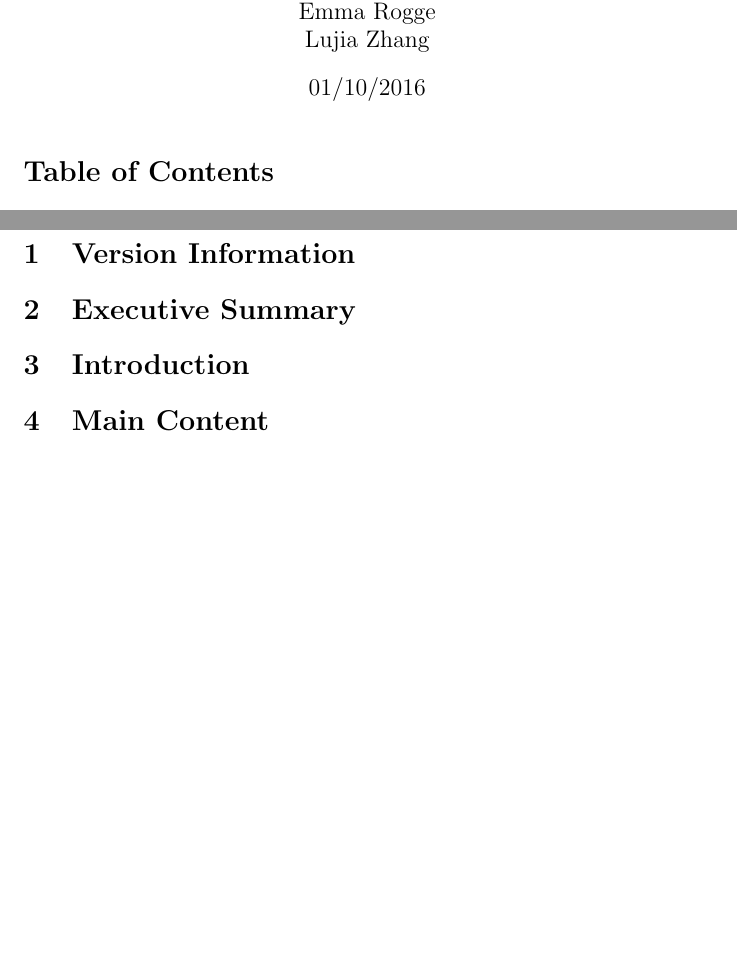
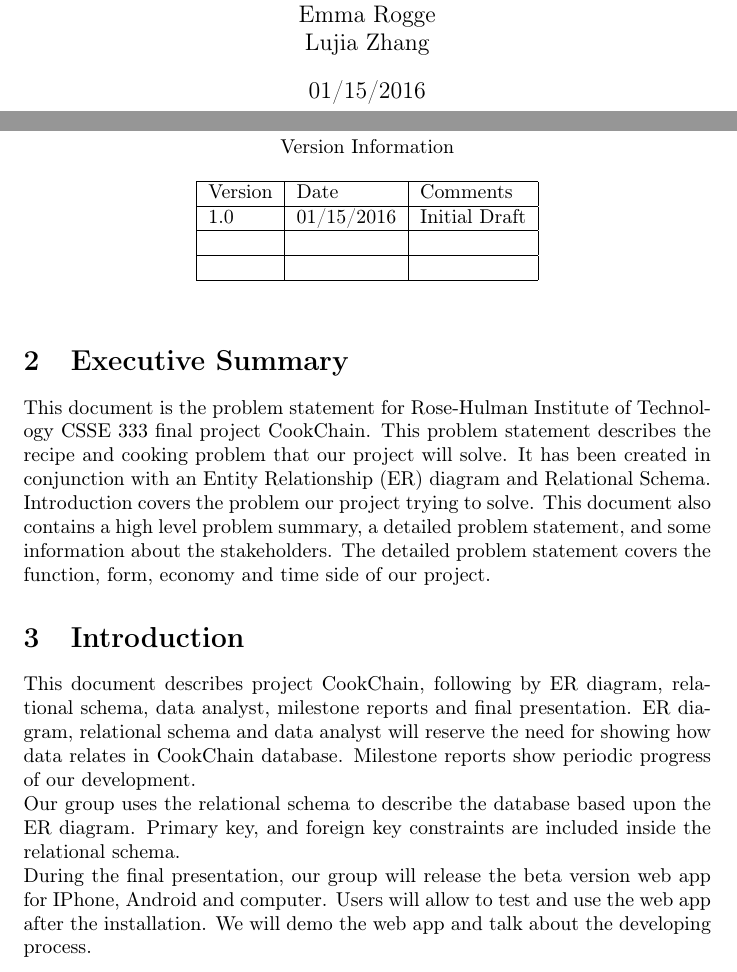
Before and after one commit to swagluke/CSSE333FinalProject, a LaTeX document (ProblemStatement/ProblemStatement.tex): two parts of pages 1 and 2 of 2 before the commit and two parts of pages 1 and 3 of 4 after it, joined at a grey line, cut so that both start at the same text, the shorter picture padded with empty space. Compiled offline with pdfLaTeX.

Commit message:
Updated ProblemStatement

```diff
--- a/ProblemStatement/ProblemStatement.tex
+++ b/ProblemStatement/ProblemStatement.tex
@@ -2,10 +5,11 @@
+\usepackage{caption}
 
-\usepackage[utf8]{inputenc}
+\title{\textbf{ Problem Statement  \\ CookChain}}
+\setlength{\droptitle}{10em}
+\author{Ashlee Boyer \\Emma Rogge \\ Lujia Zhang}
+\date{01/15/2016}
 
-\title{CookChain \\ Problem Statement}
-\author{Ashlee Boyer \\Emma Rogge \\ Lujia Zhang}
-\date{01/10/2016}
 
 \begin{document}
+\maketitle
 \renewcommand*\contentsname{Table of Contents}
-\maketitle
@@ -12,9 +19,25 @@
+\section{Version Information}
+\begin{table}[h]
+\centering
 
-\tableofcontents
-
-\section{Version Information}
+\caption*{Version Information}
+\label{my-label}
+\begin{tabular}{|l|l|l|}
+\hline
+Version & Date       & Comments      \\ \hline
+1.0     & 01/15/2016 & Initial Draft \\ \hline
+        &            &               \\ \hline
+        &            &               \\ \hline
+\end{tabular}
+\end{table}
 \section{Executive Summary}
+This document is the problem statement for Rose-Hulman Institute of Technol- ogy CSSE 333 final project CookChain. This problem statement describes the recipe and cooking problem that our project will solve. It has been created in conjunction with an Entity Relationship (ER) diagram and Relational Schema. Introduction covers the problem our project trying to solve. This document also contains a high level problem summary, a detailed problem statement, and some information about the stakeholders. The detailed problem statement covers the function, form, economy and time side of our project.
 \section{Introduction}
+This document describes project CookChain, following by ER diagram, rela- tional schema, data analyst, milestone reports and final presentation. ER dia- gram, relational schema and data analyst will reserve the need for showing how data relates in CookChain database. Milestone reports show periodic progress of our development.
+\newline
+Our group uses the relational schema to describe the database based upon the ER diagram. Primary key, and foreign key constraints are included inside the relational schema.
+\newline
+During the final presentation, our group will release the beta version web app for IPhone, Android and computer. Users will allow to test and use the web app after the installation. We will demo the web app and talk about the developing process.
 \section{Main Content}
 \subsection{High Level Problem Summary}
 \subsection{Detailed Problem Statement}
```
Also changed, not shown: ProblemStatement/ProblemStatement.pdf, ProblemStatement/ProblemStatement.tex (8 more changed lines).
